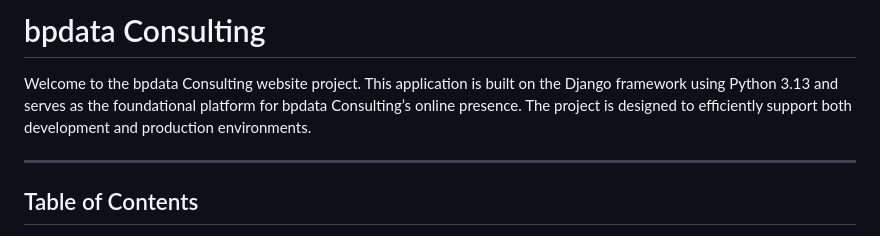
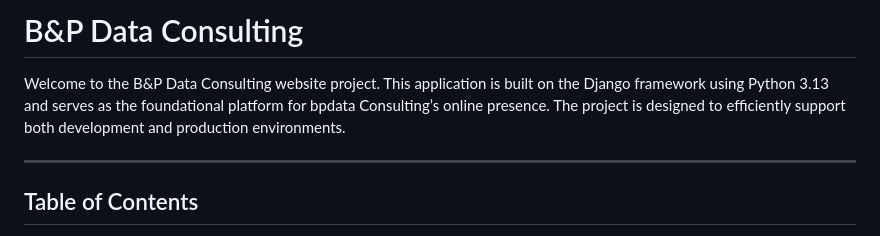
Before and after one commit to andojoks/bpdataconsulting, a Markdown page: README.md, the part around the change. Rendered like a GitHub page.

```diff
--- a/README.md
+++ b/README.md
@@ -1,6 +1,6 @@
-# bpdata Consulting
+# B&P Data Consulting
 
-Welcome to the bpdata Consulting website project. This application is built on the Django framework using Python 3.13 and serves as the foundational platform for bpdata Consulting’s online presence. The project is designed to efficiently support both development and production environments.
+Welcome to the B&P Data Consulting website project. This application is built on the Django framework using Python 3.13 and serves as the foundational platform for bpdata Consulting’s online presence. The project is designed to efficiently support both development and production environments.
 
 ---
 
```
